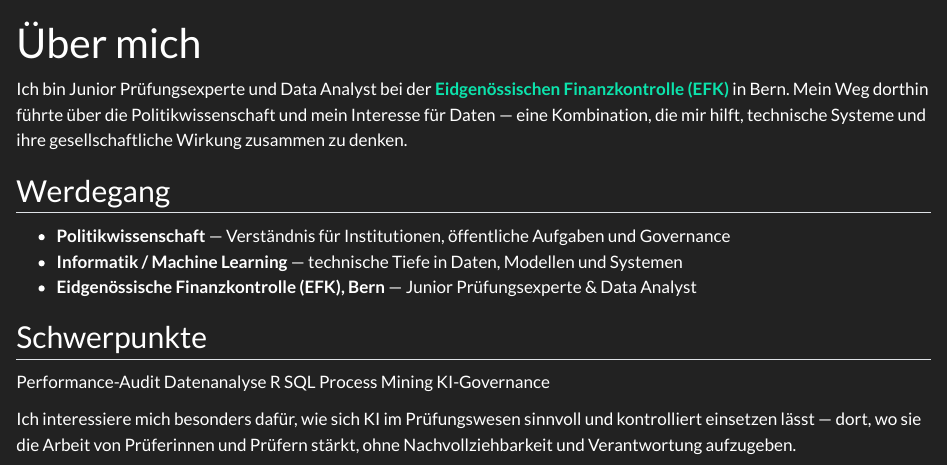
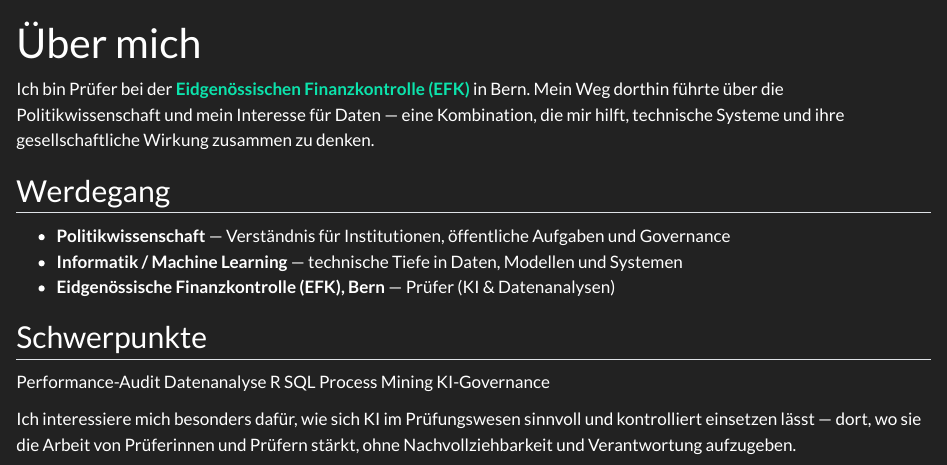
Before and after one commit to OrlandoWillig/orlandowillig.github.io, a Quarto document (about.qmd): the page in a window 1100 px wide, from its top. Rendered offline with R 4.5, knitr and Pandoc in place of Quarto, with nearby package versions.

Commit message:
Funktionsbezeichnung: Prüfer (KI & Datenanalysen) statt Prüfungsexperte
Hero und Fliesstext nennen kurz "Prüfer", Werdegang, Meta-Description
und Graph-Knoten die vollständige Funktion. "& Data Analyst" entfällt,
da die Datenanalyse im Klammerzusatz enthalten ist.

Co-Authored-By: Claude Opus 5 <noreply@anthropic.com>

```diff
--- a/_quarto.yml
+++ b/_quarto.yml
@@ -9,7 +9,7 @@ project:
 
 website:
   title: "Orlando Willig"
-  description: "Orlando Willig – Junior Prüfungsexperte und Data Analyst bei der Eidgenössischen Finanzkontrolle (EFK), Schweiz. Schwerpunkte: Performance Audit, Data Analytics, KI-Governance."
+  description: "Orlando Willig – Prüfer (KI & Datenanalysen) bei der Eidgenössischen Finanzkontrolle (EFK), Schweiz. Schwerpunkte: Performance Audit, Data Analytics, KI-Governance."
   site-url: "https://orlandowillig.ch"
   favicon: assets/favicon.svg
   open-graph: true
--- a/about.qmd
+++ b/about.qmd
@@ -6,7 +6,7 @@ include-after-body:
 ---
 
 ::: {.about-intro .reveal-on-scroll}
-Ich bin Junior Prüfungsexperte und Data Analyst bei der
+Ich bin Prüfer bei der
 [**Eidgenössischen Finanzkontrolle (EFK)**](https://efk.admin.ch)
 in Bern. Mein Weg dorthin führte über die Politikwissenschaft und mein Interesse für
 Daten — eine Kombination, die mir hilft, technische Systeme und ihre gesellschaftliche
@@ -18,7 +18,7 @@ Wirkung zusammen zu denken.
 ::: reveal-on-scroll
 - **Politikwissenschaft** — Verständnis für Institutionen, öffentliche Aufgaben und Governance
 - **Informatik / Machine Learning** — technische Tiefe in Daten, Modellen und Systemen
-- **Eidgenössische Finanzkontrolle (EFK), Bern** — Junior Prüfungsexperte & Data Analyst
+- **Eidgenössische Finanzkontrolle (EFK), Bern** — Prüfer (KI & Datenanalysen)
 :::
 
 ## [Schwerpunkte]{.decode-on-scroll}
```
Also changed, not shown: index.qmd (+1 -1 lines), docs/search.json, 6 other files.
